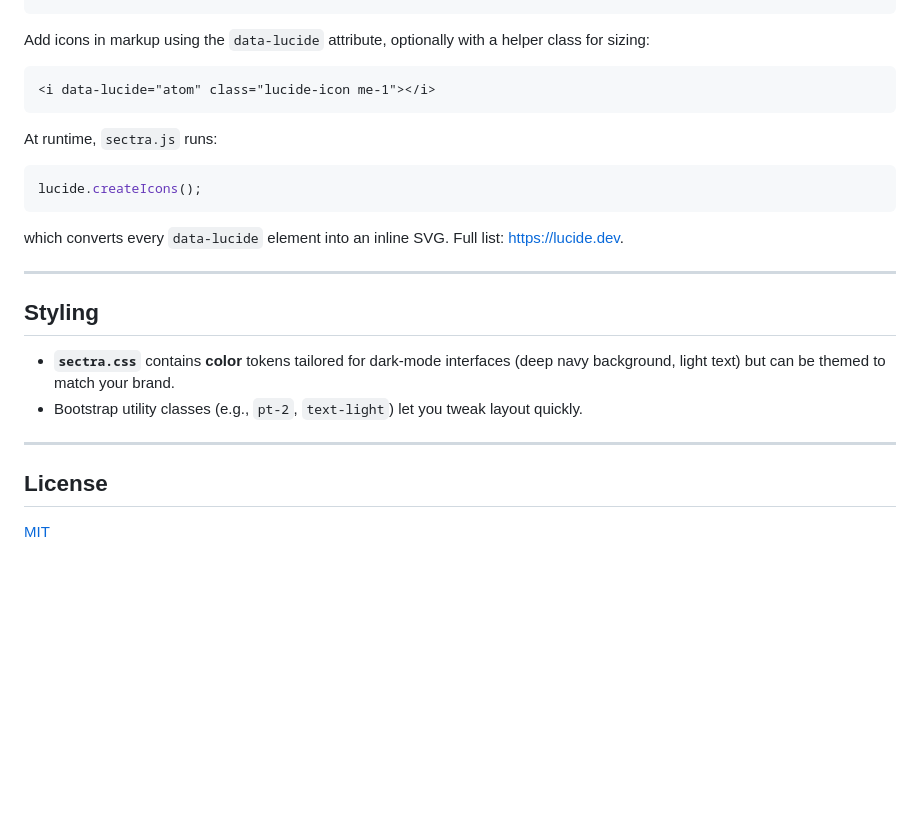
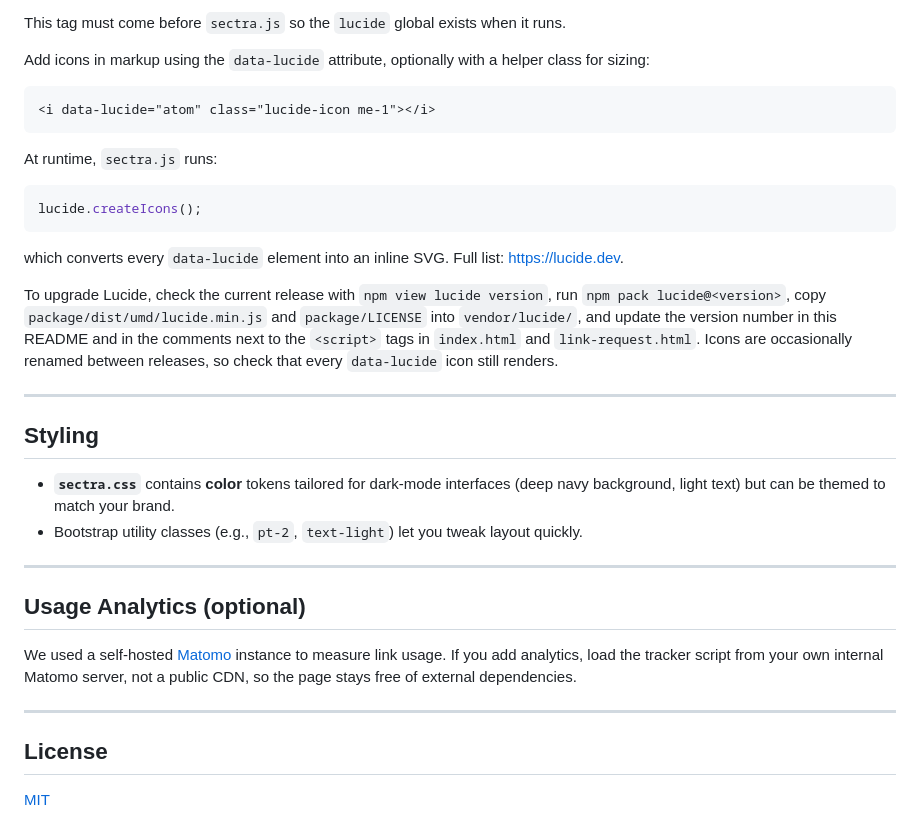
Before and after one commit to egeekial/sectra-info-panel-links, a Markdown page: README.md, the part around one of its changes. Rendered like a GitHub page; blank space fills up the shorter version.

````diff
--- a/README.md
+++ b/README.md
@@ -94,4 +103,6 @@ Lucide provides a large selection of outline‑style icons and is loaded via CDN
 ```
+
+This tag must come before `sectra.js` so the `lucide` global exists when it runs.
 
 Add icons in markup using the `data-lucide` attribute, optionally with a helper class for sizing:
 
@@ -107,6 +118,8 @@ lucide.createIcons();
 
 which converts every `data-lucide` element into an inline SVG. Full list: [https://lucide.dev](https://lucide.dev).
 
+To upgrade Lucide, check the current release with `npm view lucide version`, run `npm pack lucide@<version>`, copy `package/dist/umd/lucide.min.js` and `package/LICENSE` into `vendor/lucide/`, and update the version number in this README and in the comments next to the `<script>` tags in `index.html` and `link-request.html`. Icons are occasionally renamed between releases, so check that every `data-lucide` icon still renders.
+
 ---
 
 ## Styling
@@ -116,6 +129,12 @@ which converts every `data-lucide` element into an inline SVG. Full list: [https
 
 ---
 
+## Usage Analytics (optional)
+
+We used a self-hosted [Matomo](https://matomo.org) instance to measure link usage. If you add analytics, load the tracker script from your own internal Matomo server, not a public CDN, so the page stays free of external dependencies.
+
+---
+
 ## License
 
 [MIT](LICENSE)
````
Also changed, not shown: other parts of README.md (+27 -18 lines).
